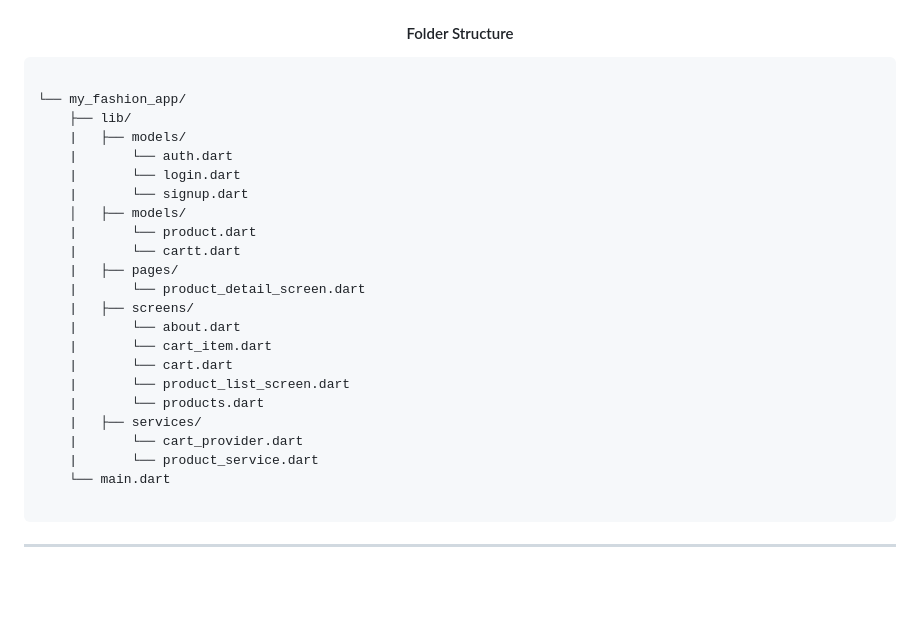
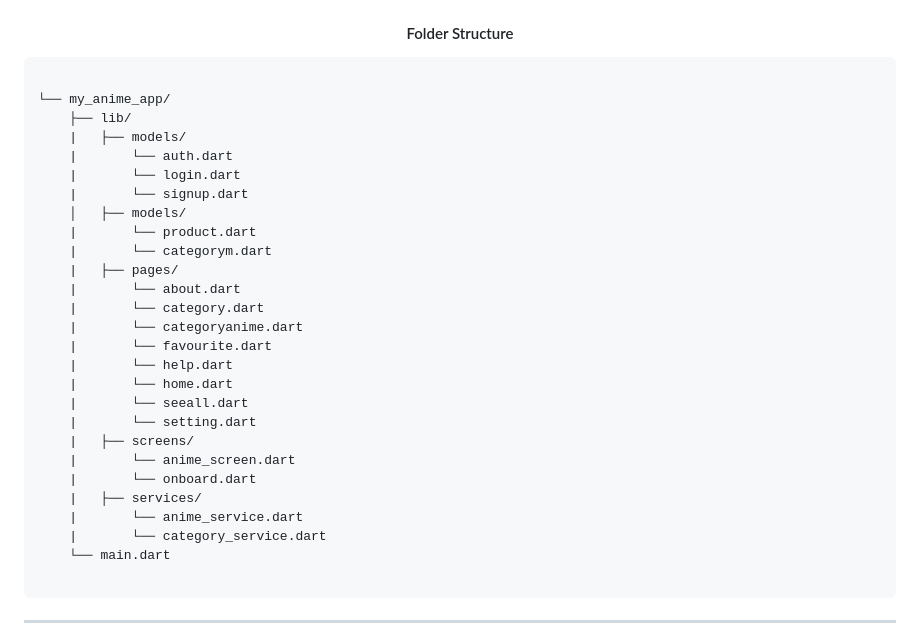
Before and after one commit to TheMostafax/My_Anime_App, a Markdown page: README.md, the part around the change. Rendered like a GitHub page; blank space fills up the shorter version.

````diff
--- a/README.md
+++ b/README.md
@@ -43,7 +43,7 @@ Overall, My Anime App provides a comprehensive and user-friendly experience for
 
 ```
 
-└── my_fashion_app/
+└── my_anime_app/
     ├── lib/
     |   ├── models/
     |       └── auth.dart
@@ -51,18 +51,22 @@ Overall, My Anime App provides a comprehensive and user-friendly experience for
     |       └── signup.dart
     │   ├── models/
     |       └── product.dart
-    |       └── cartt.dart
+    |       └── categorym.dart
     |   ├── pages/
-    |       └── product_detail_screen.dart
+    |       └── about.dart
+    |       └── category.dart
+    |       └── categoryanime.dart
+    |       └── favourite.dart
+    |       └── help.dart
+    |       └── home.dart
+    |       └── seeall.dart
+    |       └── setting.dart
     |   ├── screens/
-    |       └── about.dart
-    |       └── cart_item.dart
-    |       └── cart.dart
-    |       └── product_list_screen.dart
-    |       └── products.dart
+    |       └── anime_screen.dart
+    |       └── onboard.dart
     |   ├── services/
-    |       └── cart_provider.dart
-    |       └── product_service.dart
+    |       └── anime_service.dart
+    |       └── category_service.dart
     └── main.dart
 
 ```
````
